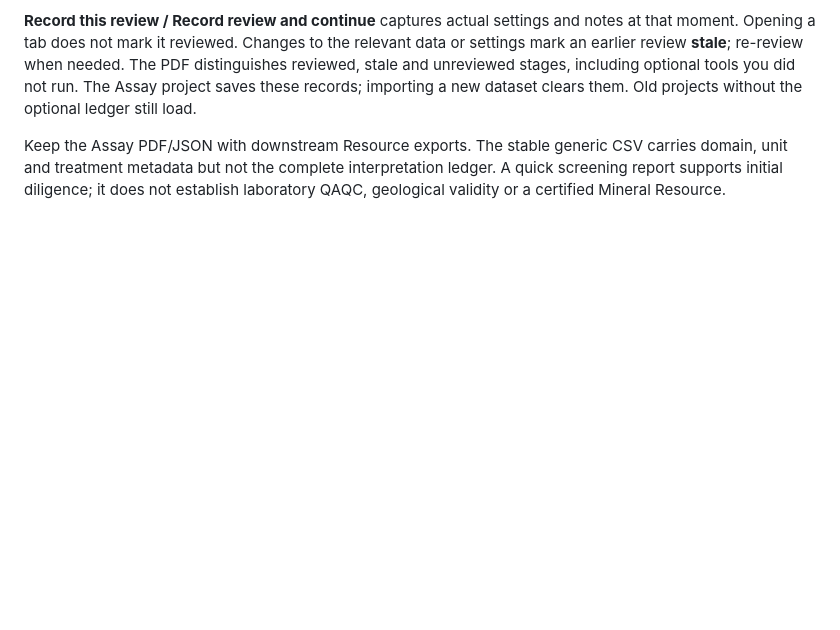
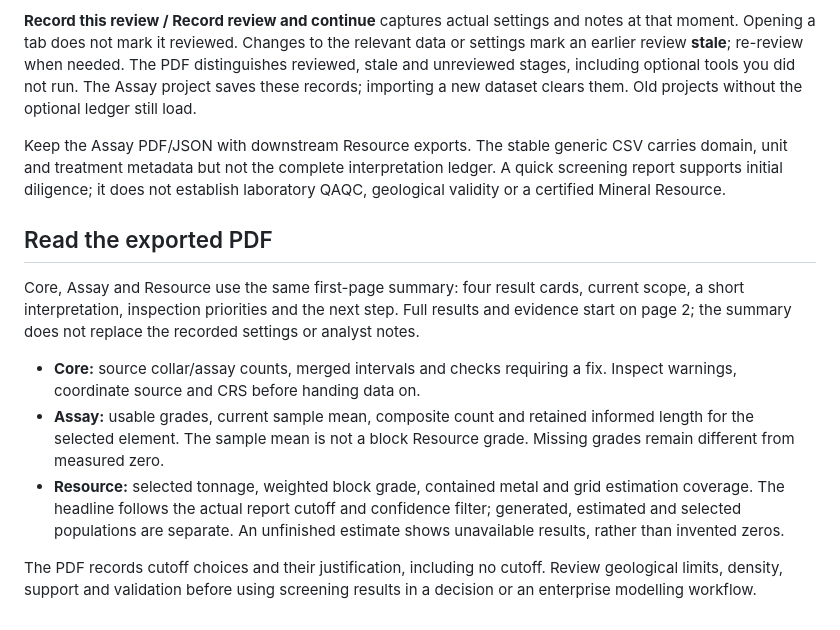
Before and after one commit to ghoziankarami/geosuite, a Markdown page: docs/WORKFLOW.md, the part around the change. GitHub-like rendering; blank space fills up the shorter version.

```diff
--- a/docs/WORKFLOW.md
+++ b/docs/WORKFLOW.md
@@ -75,3 +75,24 @@ Keep the Assay PDF/JSON with downstream Resource exports. The stable generic CSV
 carries domain, unit and treatment metadata but not the complete interpretation
 ledger. A quick screening report supports initial diligence; it does not establish
 laboratory QAQC, geological validity or a certified Mineral Resource.
+
+## Read the exported PDF
+
+Core, Assay and Resource use the same first-page summary: four result cards,
+current scope, a short interpretation, inspection priorities and the next step.
+Full results and evidence start on page 2; the summary does not replace the
+recorded settings or analyst notes.
+
+- **Core:** source collar/assay counts, merged intervals and checks requiring a
+  fix. Inspect warnings, coordinate source and CRS before handing data on.
+- **Assay:** usable grades, current sample mean, composite count and retained
+  informed length for the selected element. The sample mean is not a block
+  Resource grade. Missing grades remain different from measured zero.
+- **Resource:** selected tonnage, weighted block grade, contained metal and
+  grid estimation coverage. The headline follows the actual report cutoff and
+  confidence filter; generated, estimated and selected populations are separate.
+  An unfinished estimate shows unavailable results, rather than invented zeros.
+
+The PDF records cutoff choices and their justification, including no cutoff.
+Review geological limits, density, support and validation before using screening
+results in a decision or an enterprise modelling workflow.
```
Also changed, not shown: README.md (+7 -4 lines), docs/DEVELOPMENT.md (+6 -0 lines).
